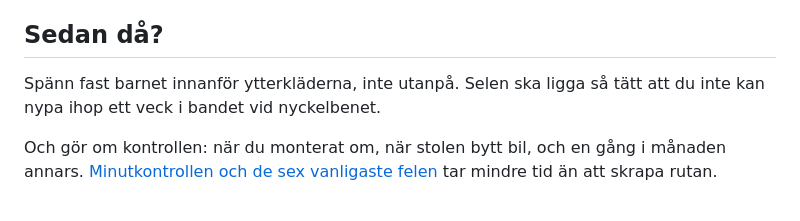
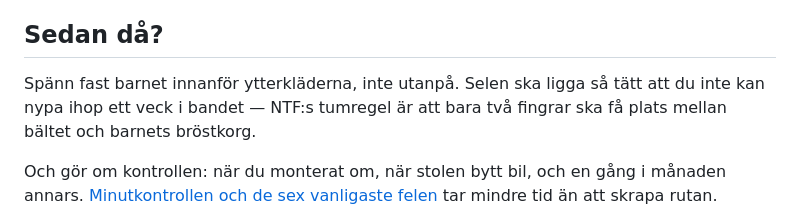
Before and after one commit to erikjnordberg/barnprylsdoktorn, a Markdown page: src/artiklar/montera-bilbarnstol-steg-for-steg.md, the part around the change. Drawn GitHub-style.

Commit message:
Följ NTF:s tumregel om två fingrar mot bröstkorgen

```diff
--- a/src/artiklar/montera-bilbarnstol-steg-for-steg.md
+++ b/src/artiklar/montera-bilbarnstol-steg-for-steg.md
@@ -71,7 +71,7 @@ En sak att hålla reda på: framåtvända barn under 140 cm ska enligt Folksam i
 
 ## Sedan då?
 
-Spänn fast barnet innanför ytterkläderna, inte utanpå. Selen ska ligga så tätt att du inte kan nypa ihop ett veck i bandet vid nyckelbenet.
+Spänn fast barnet innanför ytterkläderna, inte utanpå. Selen ska ligga så tätt att du inte kan nypa ihop ett veck i bandet — NTF:s tumregel är att bara två fingrar ska få plats mellan bältet och barnets bröstkorg.
 
 Och gör om kontrollen: när du monterat om, när stolen bytt bil, och en gång i månaden annars. [Minutkontrollen och de sex vanligaste felen](/guider/vanliga-monteringsfel/) tar mindre tid än att skrapa rutan.
 
```
Also changed, not shown: src/artiklar/vanliga-monteringsfel.md (+3 -3 lines).
